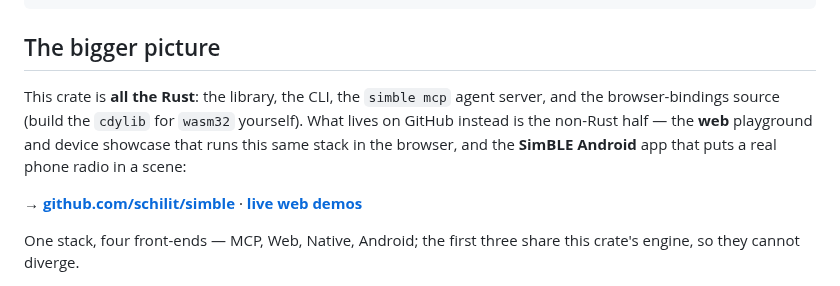
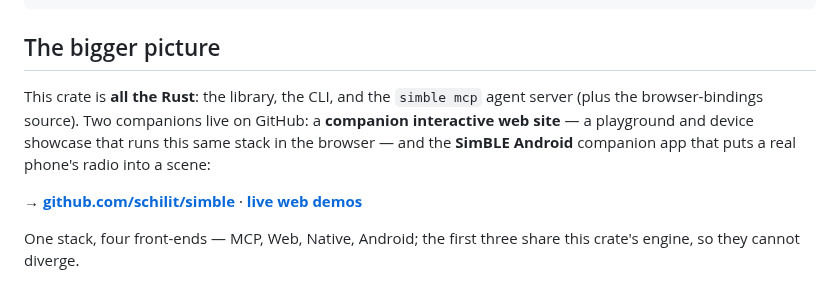
Before and after one commit to schilit/simble, a Markdown page: README-crate.md, the part around the change. GitHub-like rendering.

Commit message:
docs: frame the web site and Android app as companions in the crate README; R1 tidy-ups done
On the crate page the library is the star, so the web site and Android
app read naturally as companions to it. Keep the peer four-surface
framing on the GitHub front page, where the web demos are often the
first touch.

Co-Authored-By: Claude Opus 4.8 <noreply@anthropic.com>

```diff
--- a/README-crate.md
+++ b/README-crate.md
@@ -63,11 +63,11 @@ simble mcp                         # serve SimBLE to an AI agent over stdio
 
 ## The bigger picture
 
-This crate is **all the Rust**: the library, the CLI, the `simble mcp` agent
-server, and the browser-bindings source (build the `cdylib` for `wasm32`
-yourself). What lives on GitHub instead is the non-Rust half — the **web**
-playground and device showcase that runs this same stack in the browser, and
-the **SimBLE Android** app that puts a real phone radio in a scene:
+This crate is **all the Rust**: the library, the CLI, and the `simble mcp` agent
+server (plus the browser-bindings source). Two companions live on GitHub: a
+**companion interactive web site** — a playground and device showcase that runs
+this same stack in the browser — and the **SimBLE Android** companion app that
+puts a real phone's radio into a scene:
 
 **→ [github.com/schilit/simble](https://github.com/schilit/simble)** · **[live web demos](https://schilit.github.io/simble/)**
 
```
Also changed, not shown: docs/roadmap.md (+1 -1 lines).
